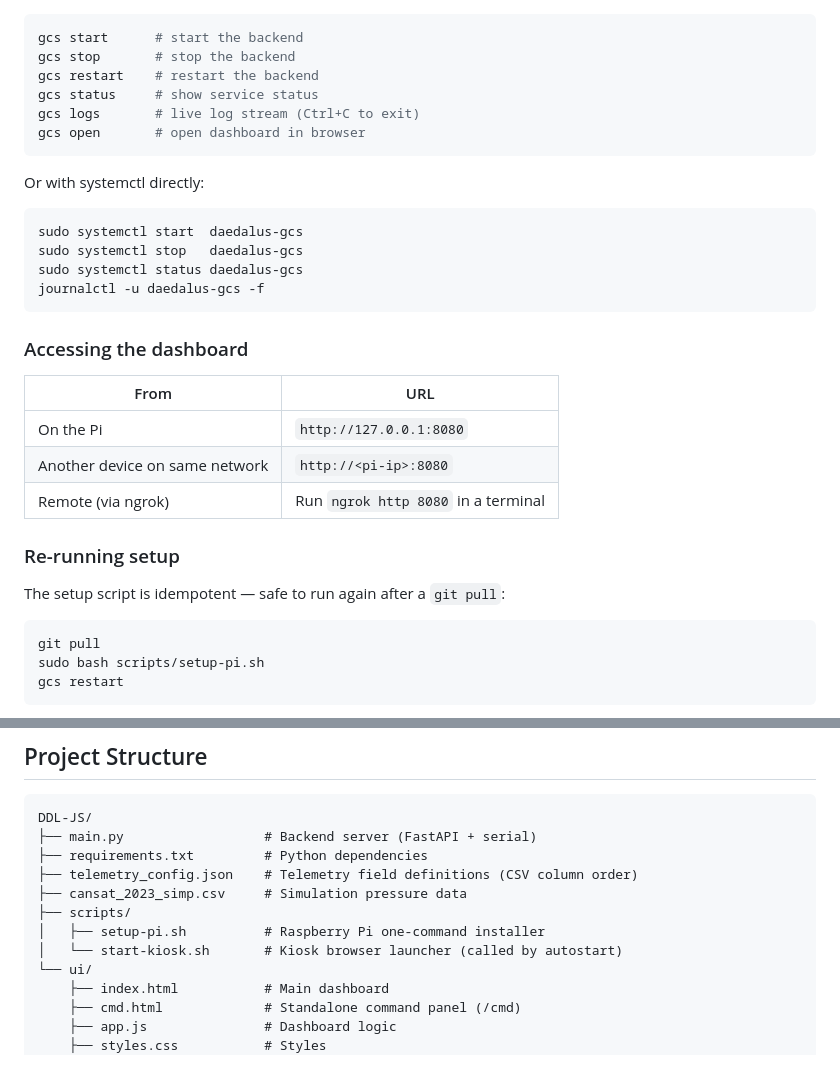
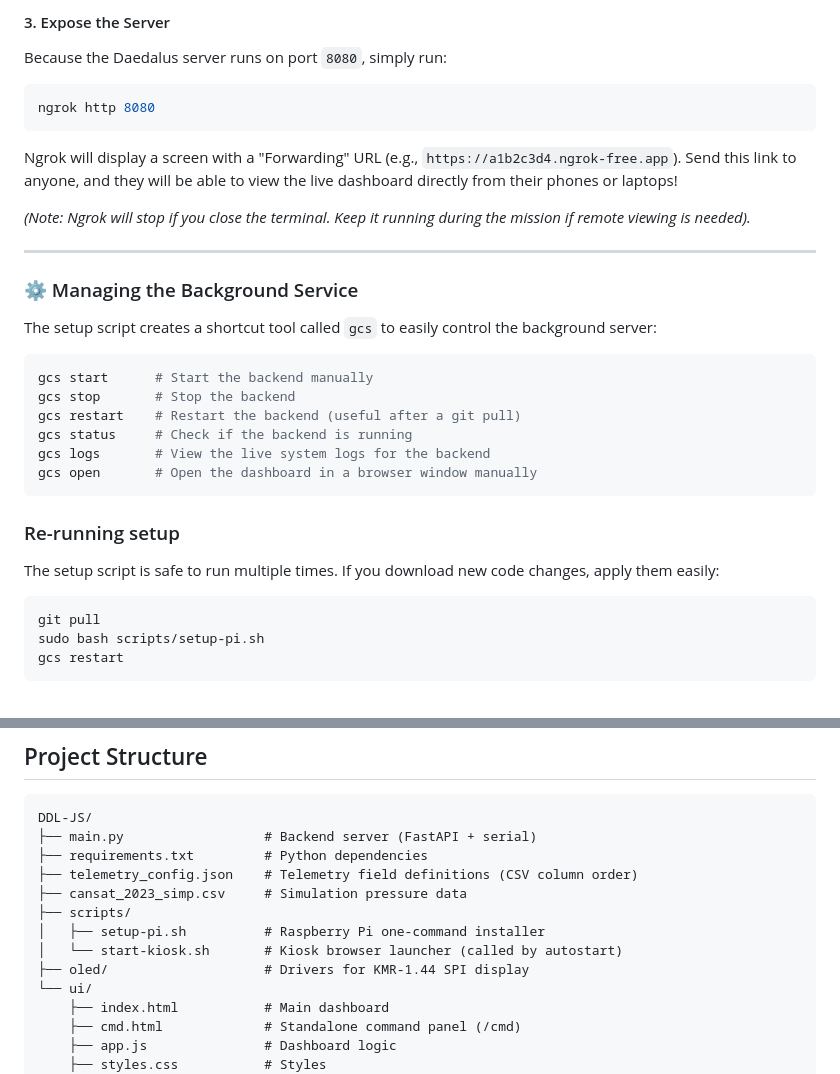
Before and after one commit to Crazyexs/DDL-JS, a Markdown page: README.md, 2 parts joined by grey strips. GitHub-like rendering.

````diff
--- a/README.md
+++ b/README.md
@@ -81,34 +114,29 @@ in kiosk mode when the desktop loads.
+#### 3. Expose the Server
+Because the Daedalus server runs on port `8080`, simply run:
+```bash
+ngrok http 8080
+```
+Ngrok will display a screen with a "Forwarding" URL (e.g., `https://a1b2c3d4.ngrok-free.app`). Send this link to anyone, and they will be able to view the live dashboard directly from their phones or laptops!
+
+*(Note: Ngrok will stop if you close the terminal. Keep it running during the mission if remote viewing is needed).*
+
+---
+
+### ⚙️ Managing the Background Service
+
+The setup script creates a shortcut tool called `gcs` to easily control the background server:
 
 ```bash
-gcs start      # start the backend
-gcs stop       # stop the backend
-gcs restart    # restart the backend
-gcs status     # show service status
-gcs logs       # live log stream (Ctrl+C to exit)
-gcs open       # open dashboard in browser
+gcs start      # Start the backend manually
+gcs stop       # Stop the backend
+gcs restart    # Restart the backend (useful after a git pull)
+gcs status     # Check if the backend is running
+gcs logs       # View the live system logs for the backend
+gcs open       # Open the dashboard in a browser window manually
 ```
 
-Or with systemctl directly:
-
-```bash
-sudo systemctl start  daedalus-gcs
-sudo systemctl stop   daedalus-gcs
-sudo systemctl status daedalus-gcs
-journalctl -u daedalus-gcs -f
-```
-
-### Accessing the dashboard
-
-| From | URL |
-|---|---|
-| On the Pi | `http://127.0.0.1:8080` |
-| Another device on same network | `http://<pi-ip>:8080` |
-| Remote (via ngrok) | Run `ngrok http 8080` in a terminal |
-
 ### Re-running setup
-
-The setup script is idempotent — safe to run again after a `git pull`:
-
+The setup script is safe to run multiple times. If you download new code changes, apply them easily:
 ```bash
 git pull
 sudo bash scripts/setup-pi.sh
@@ -128,6 +156,7 @@ DDL-JS/
 ├── scripts/
 │   ├── setup-pi.sh          # Raspberry Pi one-command installer
 │   └── start-kiosk.sh       # Kiosk browser launcher (called by autostart)
+├── oled/                    # Drivers for KMR-1.44 SPI display
 └── ui/
     ├── index.html           # Main dashboard
     ├── cmd.html             # Standalone command panel (/cmd)
````
Also changed, not shown: other parts of README.md (+47 -14 lines).
